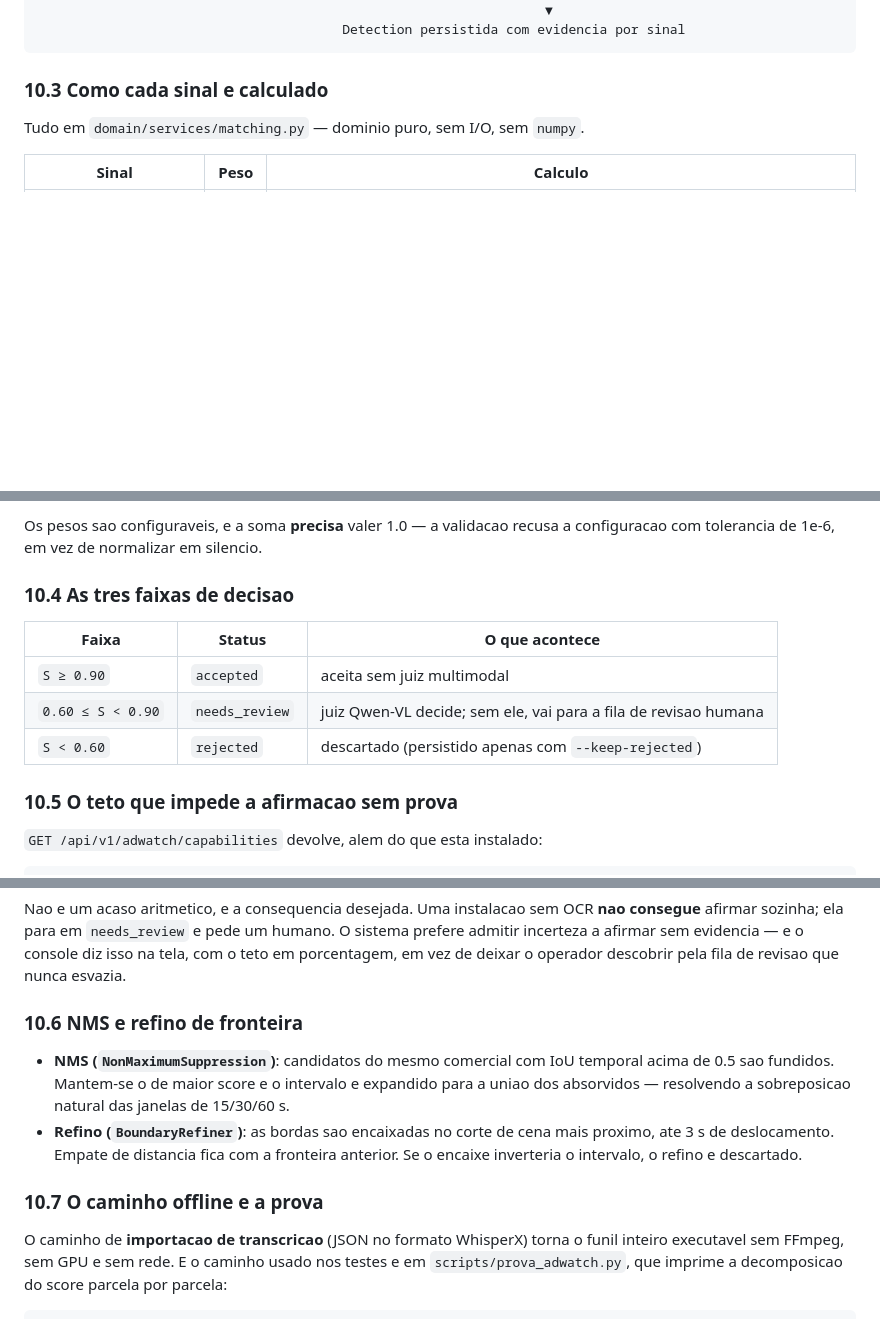
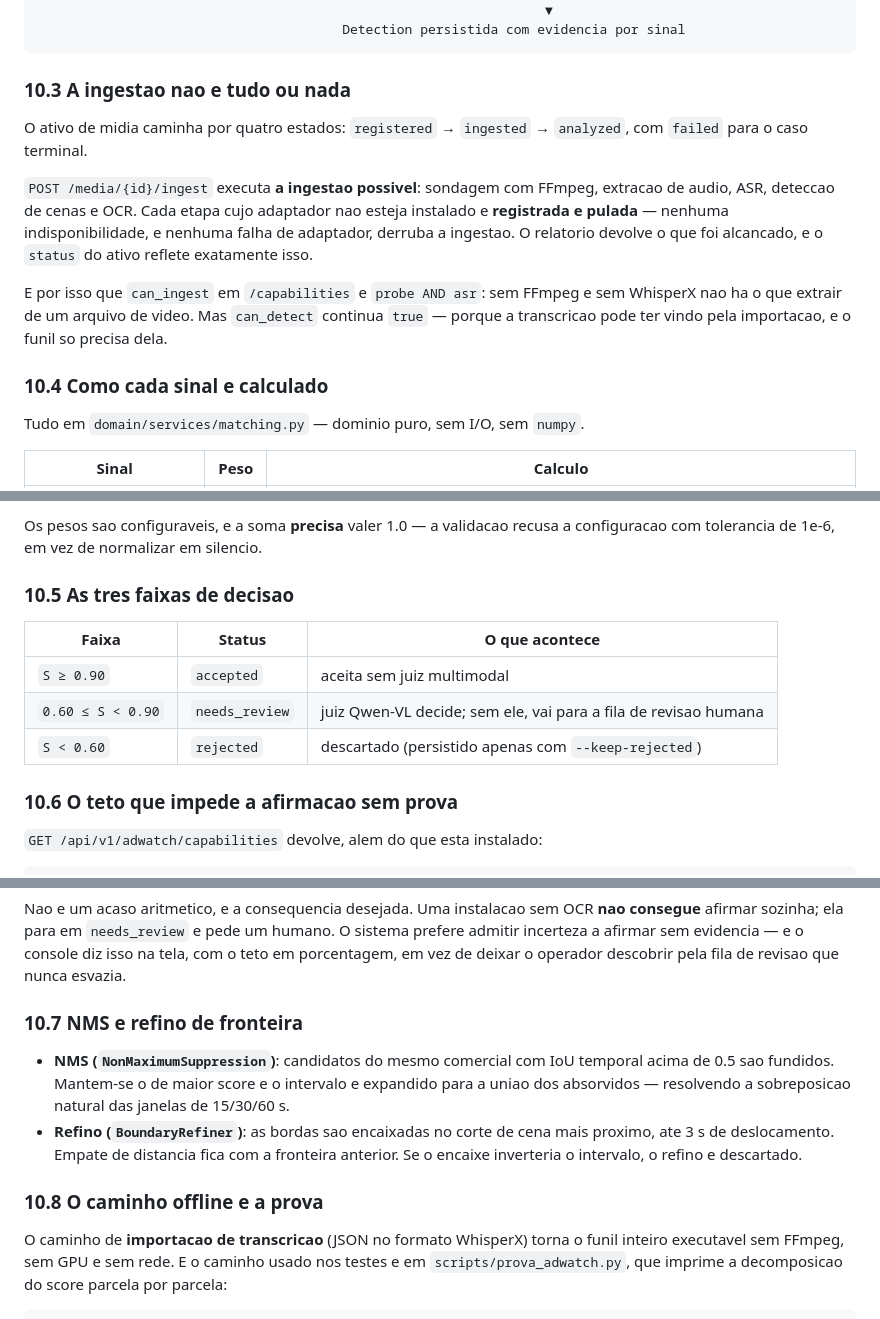
Before and after one commit to sergiogaiotto/lukato, a Markdown page: README.md, 3 parts joined by grey strips. Rendered like a GitHub page; blank space fills up the shorter version.

Commit message:
readme: a ingestao do AdWatch nao e tudo ou nada, e o texto nao dizia
Faltava o estagio anterior a deteccao. O documento saltava do funil para o
calculo dos sinais, deixando de fora o que acontece quando FFmpeg, WhisperX,
OCR ou deteccao de cena nao estao instalados -- que e o caso mais comum
numa instalacao nova.

Acrescenta os quatro estados do ativo de midia e a regra: cada etapa cujo
adaptador falte e registrada e pulada, nenhuma indisponibilidade derruba a
ingestao, e o status do ativo reflete o que foi alcancado. Explica tambem
por que can_ingest e can_detect divergem no mesmo endpoint -- sem FFmpeg
nao ha o que extrair de um video, mas a transcricao pode ter vindo pela
importacao, e o funil so precisa dela.

Renumera as subsecoes de 10 e acerta as referencias cruzadas.

Co-Authored-By: Claude Opus 5 <noreply@anthropic.com>
Claude-Session: https://claude.ai/code/session_01AYk2epg89RrSEoeoUWboFy

````diff
--- a/README.md
+++ b/README.md
@@ -1213,7 +1213,22 @@ VIDEO ──┬── audio ──→ ASR (WhisperX) ──→ palavras + timest
                                        Detection persistida com evidencia por sinal
 ```
 
-### 10.3 Como cada sinal e calculado
+### 10.3 A ingestao nao e tudo ou nada
+
+O ativo de midia caminha por quatro estados: `registered` → `ingested` → `analyzed`, com
+`failed` para o caso terminal.
+
+`POST /media/{id}/ingest` executa **a ingestao possivel**: sondagem com FFmpeg, extracao
+de audio, ASR, deteccao de cenas e OCR. Cada etapa cujo adaptador nao esteja instalado e
+**registrada e pulada** — nenhuma indisponibilidade, e nenhuma falha de adaptador, derruba
+a ingestao. O relatorio devolve o que foi alcancado, e o `status` do ativo reflete
+exatamente isso.
+
+E por isso que `can_ingest` em `/capabilities` e `probe AND asr`: sem FFmpeg e sem
+WhisperX nao ha o que extrair de um arquivo de video. Mas `can_detect` continua `true` —
+porque a transcricao pode ter vindo pela importacao, e o funil so precisa dela.
+
+### 10.4 Como cada sinal e calculado
 
 Tudo em `domain/services/matching.py` — dominio puro, sem I/O, sem `numpy`.
 
@@ -1239,7 +1254,7 @@ Duas salvaguardas contra o auto-engano:
 Os pesos sao configuraveis, e a soma **precisa** valer 1.0 — a validacao recusa a
 configuracao com tolerancia de 1e-6, em vez de normalizar em silencio.
 
-### 10.4 As tres faixas de decisao
+### 10.5 As tres faixas de decisao
 
 | Faixa | Status | O que acontece |
 | --- | --- | --- |
@@ -1247,7 +1262,7 @@ configuracao com tolerancia de 1e-6, em vez de normalizar em silencio.
 | `0.60 ≤ S < 0.90` | `needs_review` | juiz Qwen-VL decide; sem ele, vai para a fila de revisao humana |
 | `S < 0.60` | `rejected` | descartado (persistido apenas com `--keep-rejected`) |
 
-### 10.5 O teto que impede a afirmacao sem prova
+### 10.6 O teto que impede a afirmacao sem prova
 
 `GET /api/v1/adwatch/capabilities` devolve, alem do que esta instalado:
 
@@ -1284,7 +1299,7 @@ prefere admitir incerteza a afirmar sem evidencia — e o console diz isso na te
 teto em porcentagem, em vez de deixar o operador descobrir pela fila de revisao que nunca
 esvazia.
 
-### 10.6 NMS e refino de fronteira
+### 10.7 NMS e refino de fronteira
 
 - **NMS (`NonMaximumSuppression`)**: candidatos do mesmo comercial com IoU temporal acima
   de 0.5 sao fundidos. Mantem-se o de maior score e o intervalo e expandido para a uniao
@@ -1293,7 +1308,7 @@ esvazia.
   ate 3 s de deslocamento. Empate de distancia fica com a fronteira anterior. Se o
   encaixe inverteria o intervalo, o refino e descartado.
 
-### 10.7 O caminho offline e a prova
+### 10.8 O caminho offline e a prova
 
 O caminho de **importacao de transcricao** (JSON no formato WhisperX) torna o funil
 inteiro executavel sem FFmpeg, sem GPU e sem rede. E o caminho usado nos testes e em
````
Also changed, not shown: other parts of README.md (+5 -5 lines).
